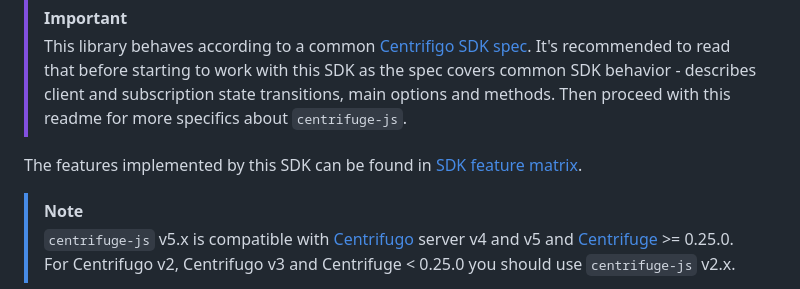
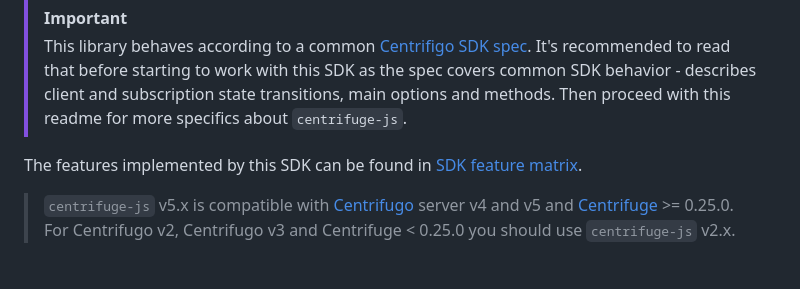
Before and after one commit to centrifugal/centrifuge-js, a Markdown page: README.md, the part around the change. Drawn GitHub-style.

```diff
--- a/README.md
+++ b/README.md
@@ -5,7 +5,6 @@ This SDK provides a client to connect to [Centrifugo](https://github.com/centrif
 
 The features implemented by this SDK can be found in [SDK feature matrix](https://centrifugal.dev/docs/transports/client_sdk#sdk-feature-matrix).
 
-> [!NOTE]
 > `centrifuge-js` v5.x is compatible with [Centrifugo](https://github.com/centrifugal/centrifugo) server v4 and v5 and [Centrifuge](https://github.com/centrifugal/centrifuge) >= 0.25.0. For Centrifugo v2, Centrifugo v3 and Centrifuge < 0.25.0 you should use `centrifuge-js` v2.x.
 
 * [Install](#install)
```
